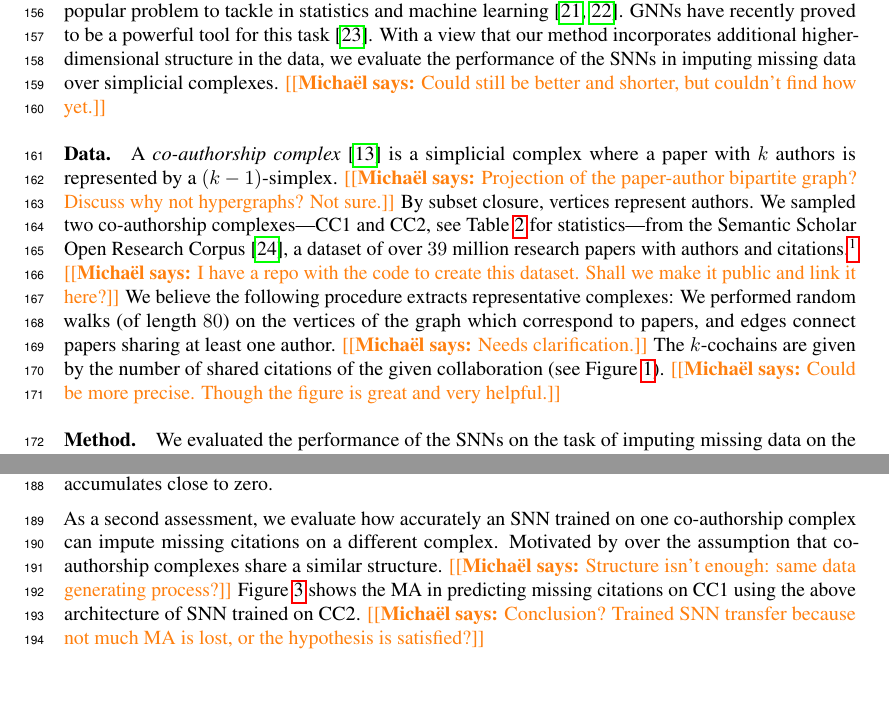
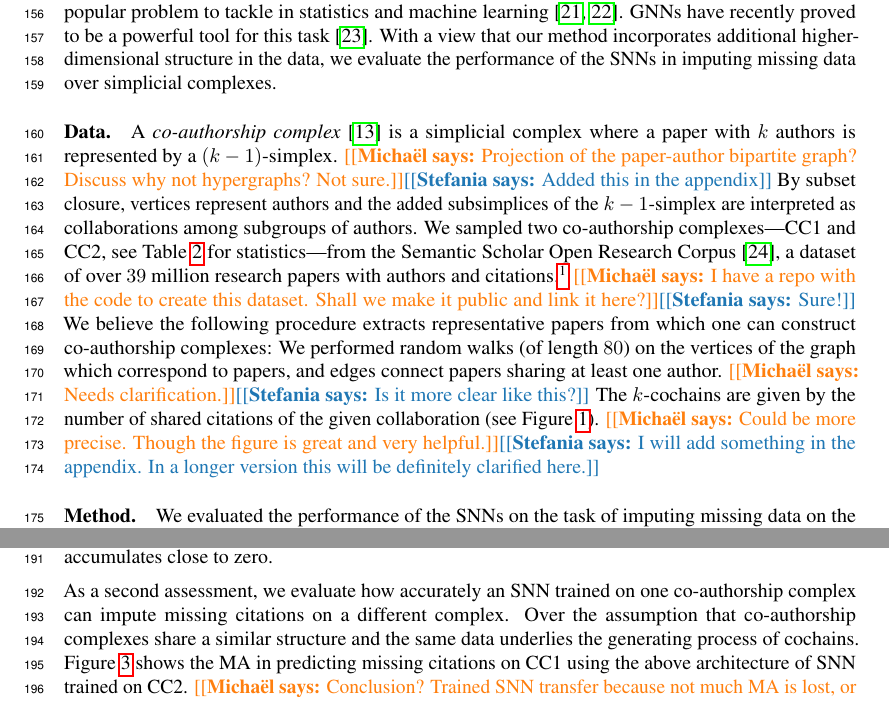
Before and after one commit to stefaniaebli/paper-snn-neurips2020tda, a LaTeX paper (neurips_2020_tda.tex, which reads experiments.tex): two parts of pages 5 and 6 of 9, joined at a grey line, cut so that both start at the same text. Compiled offline with pdfLaTeX.

Commit message:
Added comments in results

```diff
--- a/experiments.tex
+++ b/experiments.tex
@@ -4,17 +4,15 @@
 As many real-world datasets contain missing values, missing data imputation (MDI) has been a popular problem to tackle in statistics and machine learning~\cite{little1986statistical, nelwamondo2007missing}.
 GNNs have recently proved to be a powerful tool for this task~\cite{spinelli2020neural}.
 With a view that our method incorporates additional higher-dimensional structure in the data, we evaluate the performance of the SNNs in imputing missing data over simplicial complexes.
-\mdeff{Could still be better and shorter, but couldn't find how yet.}
 
 \paragraph{Data.}
 A \emph{co-authorship complex}~\cite{patania2017} is a simplicial complex where a paper with $k$ authors is represented by a $(k-1)$-simplex.
-\mdeff{Projection of the paper-author bipartite graph? Discuss why not hypergraphs? Not sure.}
-By subset closure, vertices represent authors.
-We sampled two co-authorship complexes---CC1 and CC2, see Table~\ref{table:Simplices-coauthor} for statistics---from the Semantic Scholar Open Research Corpus~\cite{ammar18NAACL}, a dataset of over $39$ million research papers with authors and citations.\footnote{Papers with less than $5$ citations and more than $10$ authors were excluded.}
-\mdeff{I have a repo with the code to create this dataset. Shall we make it public and link it here?}
-We believe the following procedure extracts representative complexes: We performed random walks (of length $80$) on the vertices of the graph which correspond to papers, and edges connect papers sharing at least one author. \mdeff{Needs clarification.}
+\mdeff{Projection of the paper-author bipartite graph? Discuss why not hypergraphs? Not sure.}\stefania{Added this in the appendix}
+By subset closure, vertices represent authors and the added subsimplices of the $k-1$-simplex are interpreted as collaborations among subgroups of authors. We sampled two co-authorship complexes---CC1 and CC2, see Table~\ref{table:Simplices-coauthor} for statistics---from the Semantic Scholar Open Research Corpus~\cite{ammar18NAACL}, a dataset of over $39$ million research papers with authors and citations.\footnote{Papers with less than $5$ citations and more than $10$ authors were excluded.}
+\mdeff{I have a repo with the code to create this dataset. Shall we make it public and link it here?}\stefania{Sure!}
+We believe the following procedure extracts representative papers from which one can construct co-authorship complexes: We performed random walks (of length $80$) on the vertices of the graph which correspond to papers, and edges connect papers sharing at least one author. \mdeff{Needs clarification.}\stefania{Is it more clear like this?}
 The $k$-cochains are given by the number of shared citations of the given collaboration (see Figure~\ref{fig:data2complex}).
-\mdeff{Could be more precise. Though the figure is great and very helpful.}
+\mdeff{Could be more precise. Though the figure is great and very helpful.}\stefania{I will add something in the appendix. In a longer version this will be definitely clarified here.}
 
 \paragraph{Method.}
 We evaluated the performance of the SNNs on the task of imputing missing data on the $k$-cochains (for $k=0,1,2$) of the extracted co-authorship complexes. As in a typical pipeline for this task~\cite{nelwamondo2007missing}, missing data is artificially introduced by replacing a portion of the values with a constant. Specifically, given a fixed co-authorship complex, missing data is introduced at random on the $k$-cochains at $4$ rates: $10\%,  20\%,  30\%$, and $50\%$. The training input is then given by the $k$-cochains on which the random missing data is substituted by the median of the known data (the median is perhaps a reasonable first guess for estimating missing data). We trained an SNN comprising $3$ layers with $30$ convolutional filters of degree $N=5$. We used the $L_1$ norm as the reconstruction loss over the known elements, and the Adam optimizer with a learning rate of $10^{-3}$. The SNN was trained for $1000$ iterations. We then tested the performance of the network on its accuracy in imputing missing data. As a statistical evaluation, we tested the network on different random samples of the damaged portions for the same percentage of missing value.
@@ -52,8 +50,7 @@ Figure~\ref{fig:accuracy-error} (a-b) shows the mean accuracy (MA) and mean abso
 \label{fig:accuracy-error}
 \end{figure}
 
-As a second assessment, we evaluate how accurately an SNN trained on one co-authorship complex can impute missing citations on a different complex.
-Motivated by over the assumption that co-authorship complexes share a similar structure. \mdeff{Structure isn't enough: same data generating process?}
+As a second assessment, we evaluate how accurately an SNN trained on one co-authorship complex can impute missing citations on a different complex. Over the assumption that co-authorship complexes share a similar structure and the same data underlies the generating process of cochains.
 Figure~\ref{fig:transfer-learning} shows the MA in predicting missing citations on CC1 using the above architecture of SNN trained on CC2.
 \mdeff{Conclusion? Trained SNN transfer because not much MA is lost, or the hypothesis is satisfied?}
 
--- a/neurips_2020_tda.tex
+++ b/neurips_2020_tda.tex
@@ -45,7 +45,9 @@
 \usepackage{mwe}
 \usepackage{blkarray}
 
-
+\usepackage{dcolumn,booktabs}
+\newcolumntype{d}[1]{D{.}{.}{#1}}
+\newcommand\mc[1]{\multicolumn{1}{c}{#1}} % handy shortcut macro
 
 \newsavebox{\tempbox}
 \newlength{\tempwidth}
```
